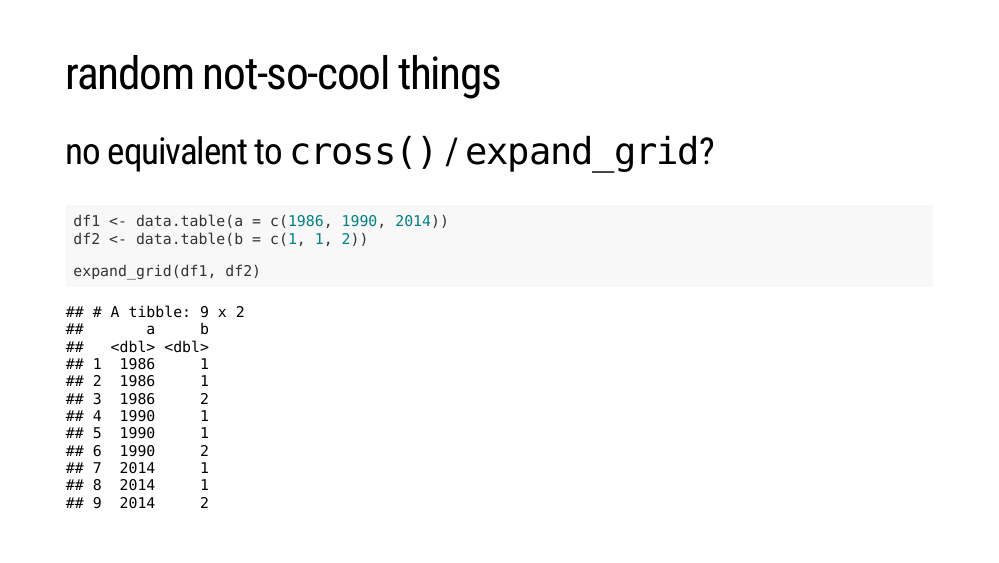
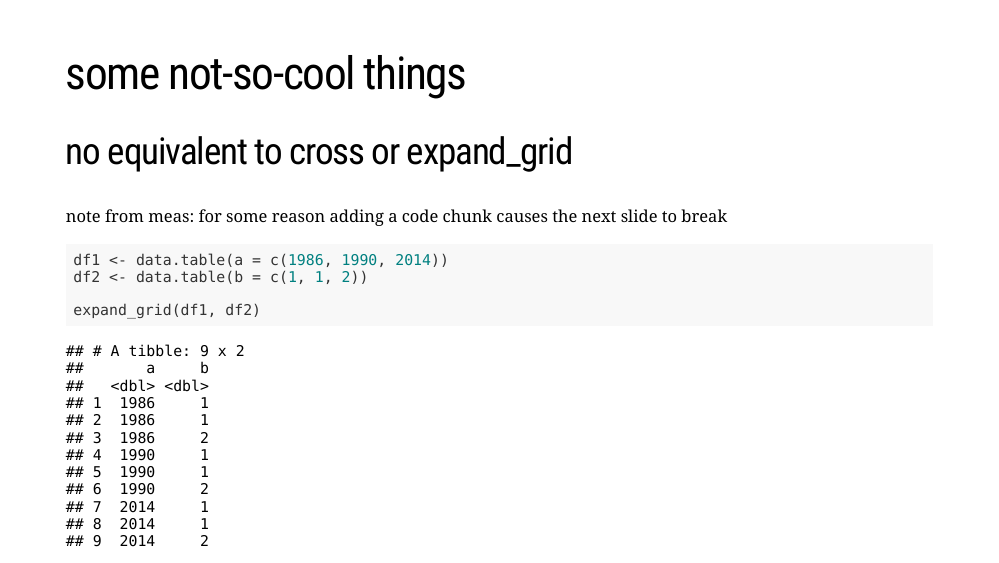
Before and after one commit to traceybit/dt-workshop, an R Markdown document (presentation/presentation.Rmd): page 58 of 60. The pictures show the slides in the output file presentation/presentation.html that the author committed with the source; the slides are laid out offline by our stand-in for remark.js, each with all of its steps uncovered, in fonts that may differ from those the slides ask for, and without slide numbers, shadows or browser add-ons; a font, style sheet, LaTeX package, included part or bibliography that could not be used is replaced or left out.

Commit message:
cant figure out what is causing slide to break

````diff
--- a/presentation/presentation.Rmd
+++ b/presentation/presentation.Rmd
@@ -1064,10 +1064,11 @@ Let's say there's a zip file that has one CSV file inside. We can bypass the ste
 
 ---
 
-# random not-so-cool things
+# some not-so-cool things
 
-## no equivalent to `cross()` / `expand_grid`?
+## no equivalent to cross or expand_grid
 
+note from meas: for some reason adding a code chunk causes the next slide to break
 ```{r }
 df1 <- data.table(a = c(1986, 1990, 2014))
 df2 <- data.table(b = c(1, 1, 2))
````
Also changed, not shown: presentation/presentation.html, presentation/presentation.Rmd (2 more changed lines).
